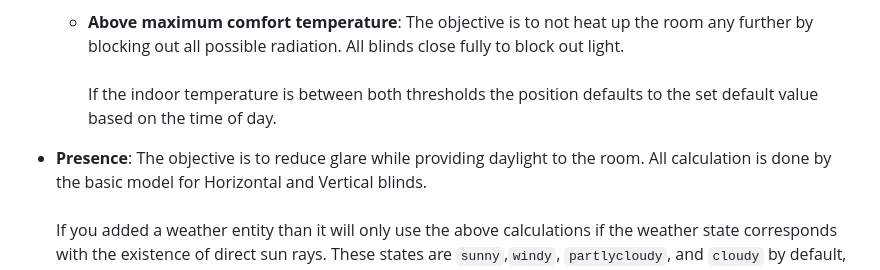
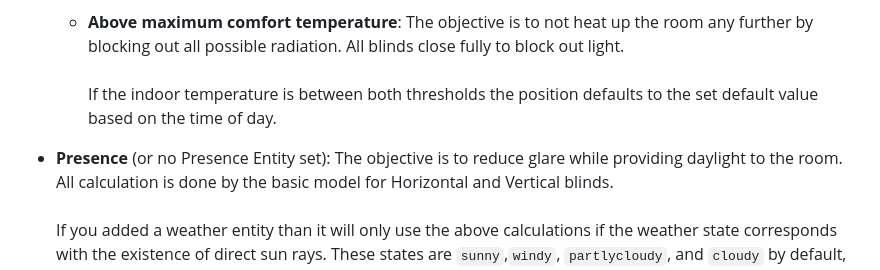
Before and after one commit to jrhubott/adaptive-cover, a Markdown page: README.md, the part around the change. Rendered like a GitHub page.

Commit message:
Explain Climate mode w/out Presence entity

```diff
--- a/README.md
+++ b/README.md
@@ -134,7 +134,7 @@ If the sun is above the horizon and the indoor temperature is below the minimal
     The objective is to not heat up the room any further by blocking out all possible radiation. All blinds close fully to block out light. <br> <br>
     If the indoor temperature is between both thresholds the position defaults to the set default value based on the time of day.
 
-- **Presence**:
+- **Presence** (or no Presence Entity set):
 The objective is to reduce glare while providing daylight to the room. All calculation is done by the basic model for Horizontal and Vertical blinds. <br> <br>
 If you added a weather entity than it will only use the above calculations if the weather state corresponds with the existence of direct sun rays. These states are `sunny`,`windy`, `partlycloudy`, and `cloudy` by default, but you can change the list of states in the weather options. If not equal to these states the position will default to the default value to allow more sunlight entering the room with minimizing the glare due to the weather condition. <br><br>
 Tilted blinds will only defect from the above approach if the inside temperature is above the maximum comfort temperature. Than the slats will be positioned at 45 degrees as this is [founded optimal](https://www.mdpi.com/1996-1073/13/7/1731).
```
